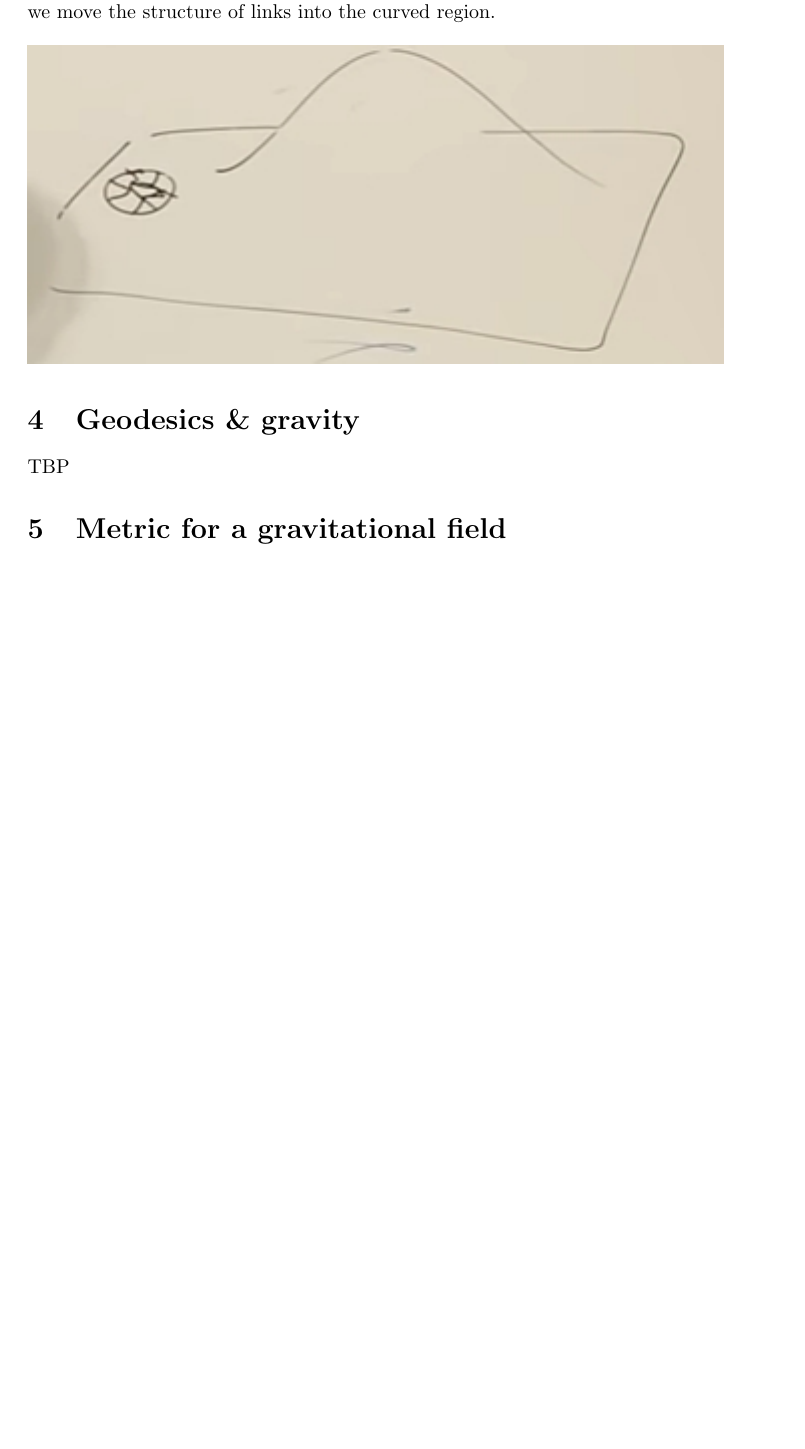
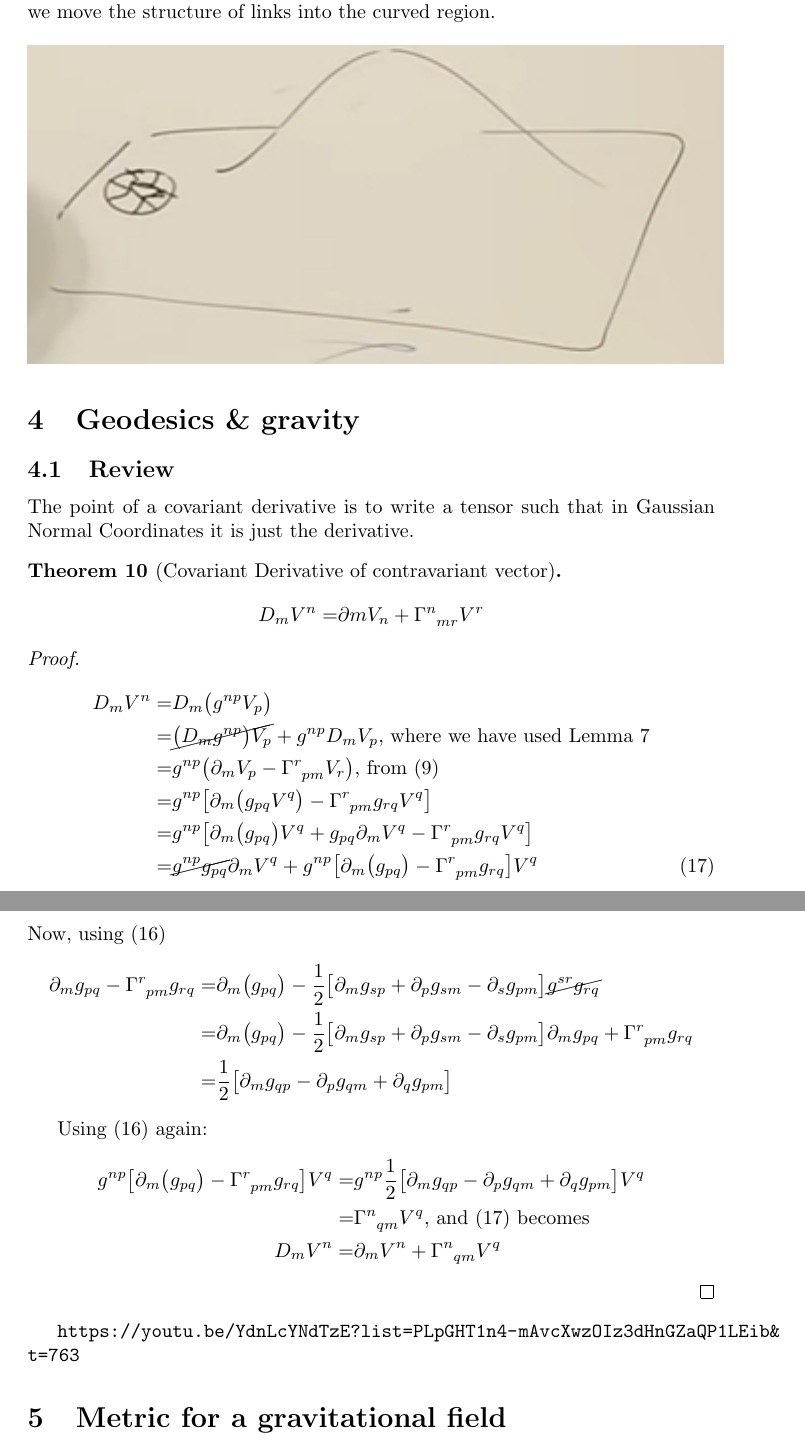
Before and after one commit to weka511/complexity, a LaTeX paper (tm/gr.tex): part of page 19 of 20 before the commit and two parts of pages 19 and 20 of 21 after it, the two joined at a grey line, cut so that both start at the same text, the shorter picture padded with empty space. Compiled offline with pdfLaTeX.

Commit message:
Issue #7 - Lecture 4 - started

```diff
--- a/tm/gr.tex
+++ b/tm/gr.tex
@@ -552,7 +554,43 @@ In Figure \ref{fig:gr-3-move-links} we see the geometric interpretation of {$D_s
 
 \section{Geodesics \& gravity}
 
-TBP
+\subsection{Review}
+
+The point of a covariant derivative is to write a tensor such that in Gaussian Normal Coordinates it is just the derivative.
+
+\begin{thm}[Covariant Derivative of contravariant vector]
+	\begin{align*}
+		D_m V^n =& \partial m V_n + \Gamma\indices{^n_{mr}} V^r
+	\end{align*}
+\end{thm}
+
+\begin{proof}
+	\begin{align*}
+		D_m V^n =& D_m\big( g^{np} V_p\big)\\
+		=&  \cancel{\big(D_m g^{np}\big) V_p} +  g^{np} D_m V_p \text{,  where we have used Lemma \ref{thm:covariant_derivative:metric}}\\
+		=& g^{np} \big(\partial_m V_p -  \Gamma\indices{^r_{pm}} V_r\big) \text{, from (\ref{eq:covariant_1})}\\
+		=& g^{np} \big[\partial_m \big(g_{pq} V^q\big) -  \Gamma\indices{^r_{pm}} g_{rq} V^q\big]\\
+		=& g^{np} \big[ \partial_m \big(g_{pq} \big)V^q + g_{pq} \partial_m V^q -  \Gamma\indices{^r_{pm}} g_{rq} V^q\big]\\
+		=& \cancel{g^{np} g_{pq}} \partial_m V^q +  g^{np} \big[ \partial_m \big(g_{pq} \big) -   \Gamma\indices{^r_{pm}} g_{rq} \big] V^q \numberthis\label{eq:cov:contra}
+	\end{align*}
+	Now, using (\ref{eq:christoffel:g})
+	\begin{align*}
+		 \partial_m g_{pq} -   \Gamma\indices{^r_{pm}} g_{rq} =&\partial_m \big(g_{pq} \big) - \frac{1}{2}\big[\partial_m g_{sp} + \partial_p g_{sm}- \partial_s g_{pm}\big]  \cancel{g^{sr} g_{rq}}\\
+		=& \partial_m \big(g_{pq} \big) - \frac{1}{2}\big[\partial_m g_{sp} + \partial_p g_{sm}- \partial_s g_{pm}\big] \partial_m g_{pq} +   \Gamma\indices{^r_{pm}} g_{rq}\\
+		 =& \frac{1}{2}\big[\partial_m g_{qp} - \partial_p g_{qm}+ \partial_q g_{pm}\big]
+	\end{align*}
+
+	Using (\ref{eq:christoffel:g}) again:
+	\begin{align*}
+		g^{np} \big[ \partial_m \big(g_{pq} \big) -   \Gamma\indices{^r_{pm}} g_{rq} \big] V^q =& g^{np} \frac{1}{2}\big[\partial_m g_{qp} - \partial_p g_{qm}+ \partial_q g_{pm}\big] V^q\\
+		=& \Gamma \indices{^n_{qm}} V^q \text{, and (\ref{eq:cov:contra}) becomes}\\
+		D_m V^n =& \partial_m V^n +  \Gamma \indices{^n_{qm}} V^q
+	\end{align*}
+
+\end{proof}
+
+\url{https://youtu.be/YdnLcYNdTzE?list=PLpGHT1n4-mAvcXwzOIz3dHnGZaQP1LEib&t=763}
+
 
 \section{Metric for a gravitational field}
 
```
Also changed, not shown: tm/gr.tex (16 more changed lines).
